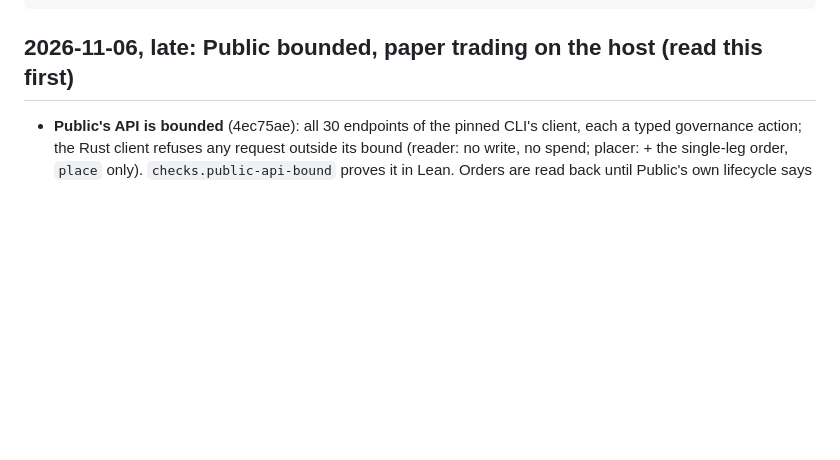
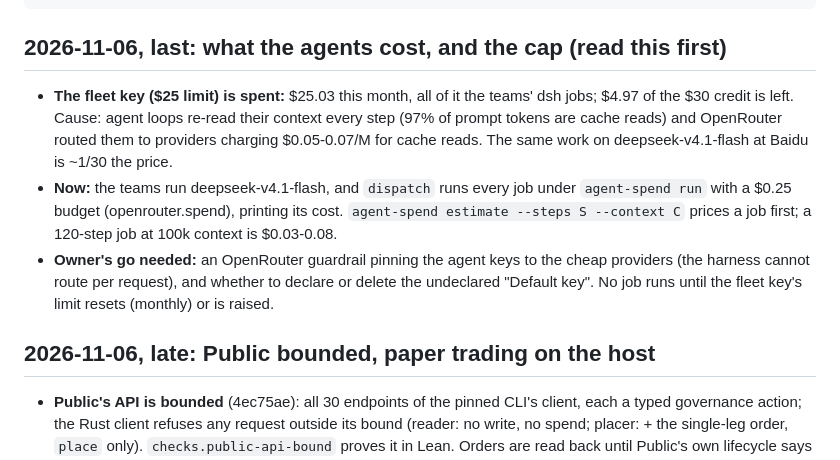
Before and after one commit to Kagamizo-dev/kagamizo, a Markdown page: HANDOFF.md, the part around the change. Rendered like a GitHub page; blank space fills up the shorter version.

Commit message:
docs(handoff): Record the agents' spend, its cause and the cap
Co-Authored-By: Claude Opus 5.5 <noreply@anthropic.com>
Claude-Session: https://claude.ai/code/session_01AUZDaGMYuDhyuqZpsMgt8C

````diff
--- a/HANDOFF.md
+++ b/HANDOFF.md
@@ -26,7 +26,23 @@ Then, in order: check the host's first paper days (`systemctl status trading-pap
 The only thing you ask me for is approving a sign-in or 2FA link. Ask before anything else that spends money or applies infrastructure, unless HANDOFF.md says I already approved it. Every tool or API gets fully mapped from the pinned thing itself before it's used: Rust for what we write, Nix for packaging, Cedar for authorization, Lean for the proofs, all in the one modules tree; every module keeps its performance record (modules/perf). The allowlist is complete: never add a host to it; end the session with the updated start message, ready to paste. (The 'Public' email account profile update is still a pending action item on my end.)
 ```
 
-## 2026-11-06, late: Public bounded, paper trading on the host (read this first)
+## 2026-11-06, last: what the agents cost, and the cap (read this first)
+
+- **The fleet key ($25 limit) is spent:** $25.03 this month, all of it the
+  teams' dsh jobs; $4.97 of the $30 credit is left. Cause: agent loops
+  re-read their context every step (97% of prompt tokens are cache reads)
+  and OpenRouter routed them to providers charging $0.05-0.07/M for cache
+  reads. The same work on deepseek-v4.1-flash at Baidu is ~1/30 the price.
+- **Now:** the teams run deepseek-v4.1-flash, and `dispatch` runs every job
+  under `agent-spend run` with a $0.25 budget (openrouter.spend), printing
+  its cost. `agent-spend estimate --steps S --context C` prices a job first;
+  a 120-step job at 100k context is $0.03-0.08.
+- **Owner's go needed:** an OpenRouter guardrail pinning the agent keys to
+  the cheap providers (the harness cannot route per request), and whether
+  to declare or delete the undeclared "Default key". No job runs until the
+  fleet key's limit resets (monthly) or is raised.
+
+## 2026-11-06, late: Public bounded, paper trading on the host
 
 - **Public's API is bounded** (4ec75ae): all 30 endpoints of the pinned
   CLI's client, each a typed governance action; the Rust client refuses any
````
